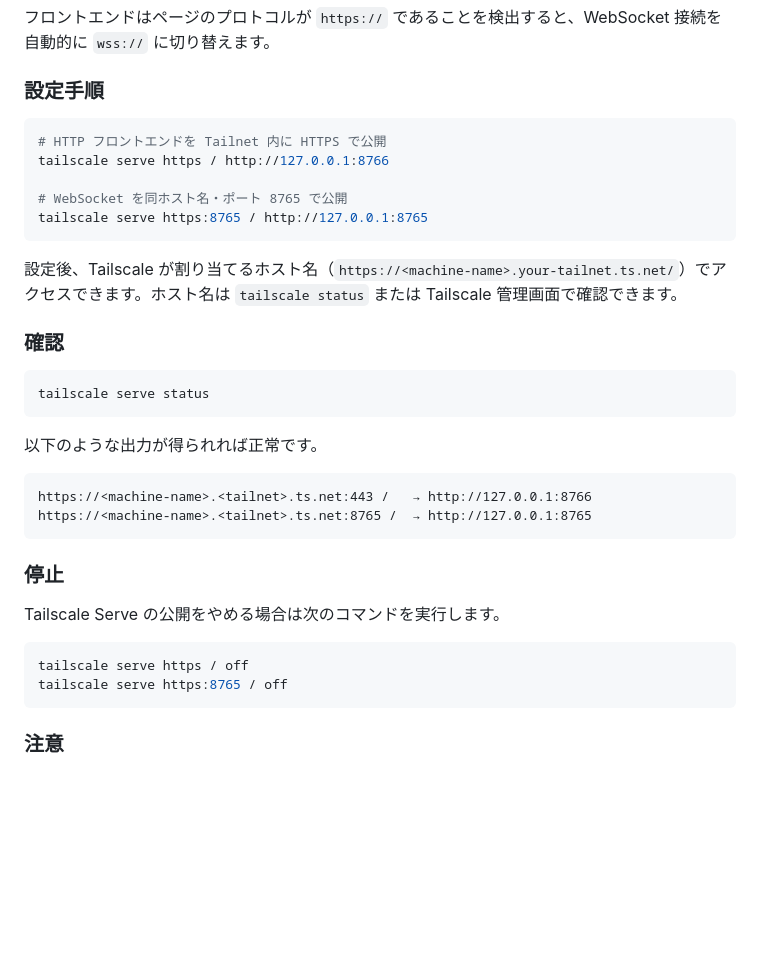
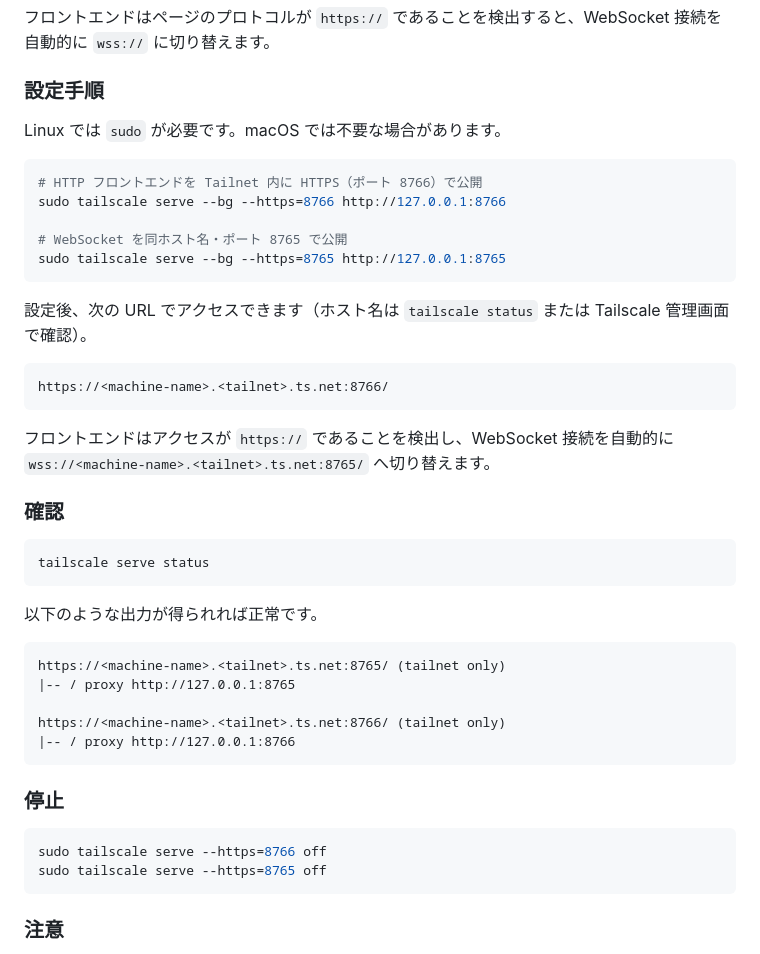
Before and after one commit to solab-tut/web-tmux, a Markdown page: README.md, the part around the change. Rendered like a GitHub page; blank space fills up the shorter version.

Commit message:
Fix Tailscale serve commands in README
Use the correct --bg --https=PORT form that was verified to work.
Note that Linux requires sudo. Update access URL to port 8766 and
fix the stop commands accordingly.

Co-Authored-By: Claude Sonnet 4.6 <noreply@anthropic.com>

````diff
--- a/README.md
+++ b/README.md
@@ -129,15 +129,23 @@ web-tmux は HTTP（ポート 8766）と WebSocket（ポート 8765）の 2 ポ
 
 ### 設定手順
 
+Linux では `sudo` が必要です。macOS では不要な場合があります。
+
 ```bash
-# HTTP フロントエンドを Tailnet 内に HTTPS で公開
-tailscale serve https / http://127.0.0.1:8766
+# HTTP フロントエンドを Tailnet 内に HTTPS（ポート 8766）で公開
+sudo tailscale serve --bg --https=8766 http://127.0.0.1:8766
 
 # WebSocket を同ホスト名・ポート 8765 で公開
-tailscale serve https:8765 / http://127.0.0.1:8765
+sudo tailscale serve --bg --https=8765 http://127.0.0.1:8765
 ```
 
-設定後、Tailscale が割り当てるホスト名（`https://<machine-name>.your-tailnet.ts.net/`）でアクセスできます。ホスト名は `tailscale status` または Tailscale 管理画面で確認できます。
+設定後、次の URL でアクセスできます（ホスト名は `tailscale status` または Tailscale 管理画面で確認）。
+
+```
+https://<machine-name>.<tailnet>.ts.net:8766/
+```
+
+フロントエンドはアクセスが `https://` であることを検出し、WebSocket 接続を自動的に `wss://<machine-name>.<tailnet>.ts.net:8765/` へ切り替えます。
 
 ### 確認
 
@@ -148,17 +156,18 @@ tailscale serve status
 以下のような出力が得られれば正常です。
 
 ```
-https://<machine-name>.<tailnet>.ts.net:443 /   → http://127.0.0.1:8766
-https://<machine-name>.<tailnet>.ts.net:8765 /  → http://127.0.0.1:8765
+https://<machine-name>.<tailnet>.ts.net:8765/ (tailnet only)
+|-- / proxy http://127.0.0.1:8765
+
+https://<machine-name>.<tailnet>.ts.net:8766/ (tailnet only)
+|-- / proxy http://127.0.0.1:8766
 ```
 
 ### 停止
 
-Tailscale Serve の公開をやめる場合は次のコマンドを実行します。
-
 ```bash
-tailscale serve https / off
-tailscale serve https:8765 / off
+sudo tailscale serve --https=8766 off
+sudo tailscale serve --https=8765 off
 ```
 
 ### 注意
````
